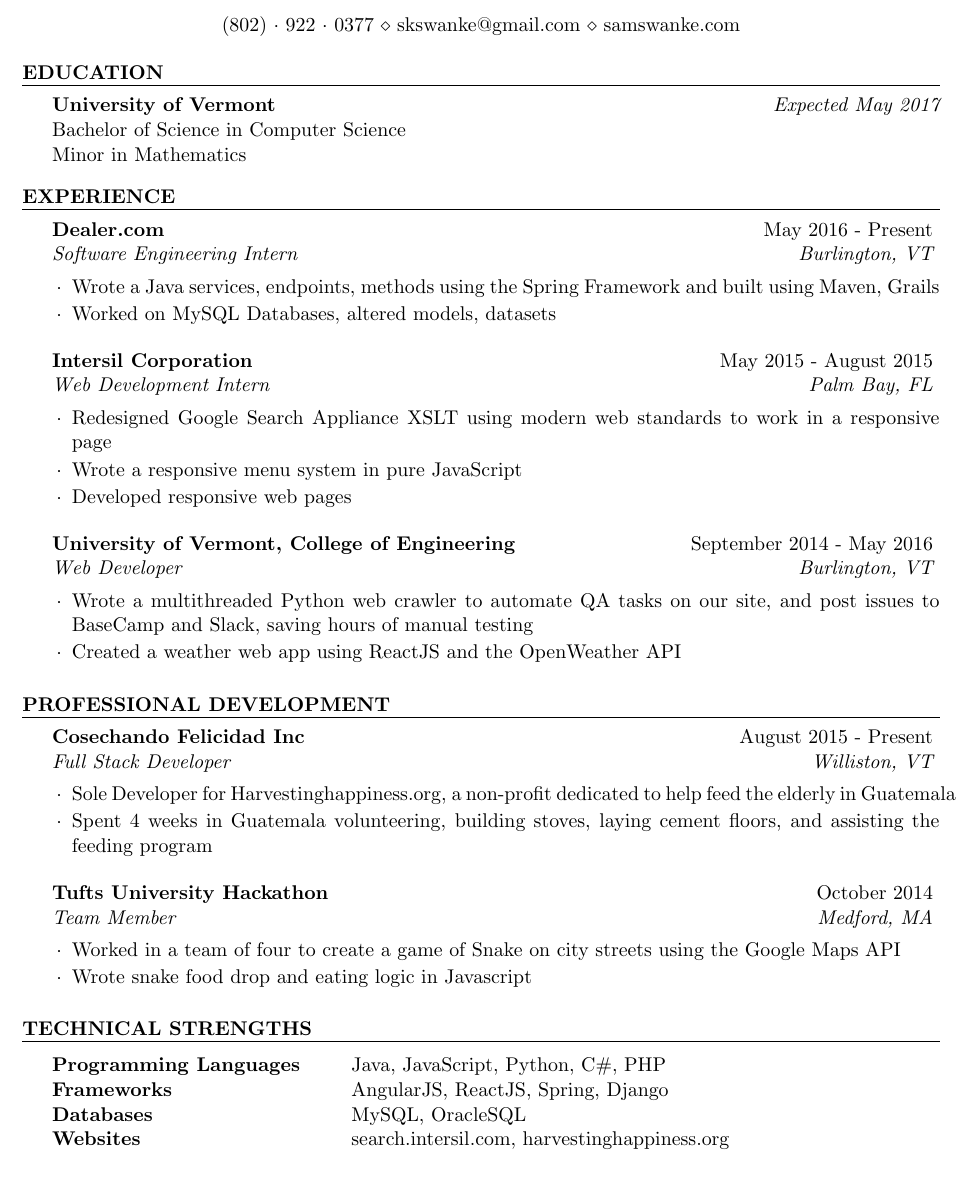
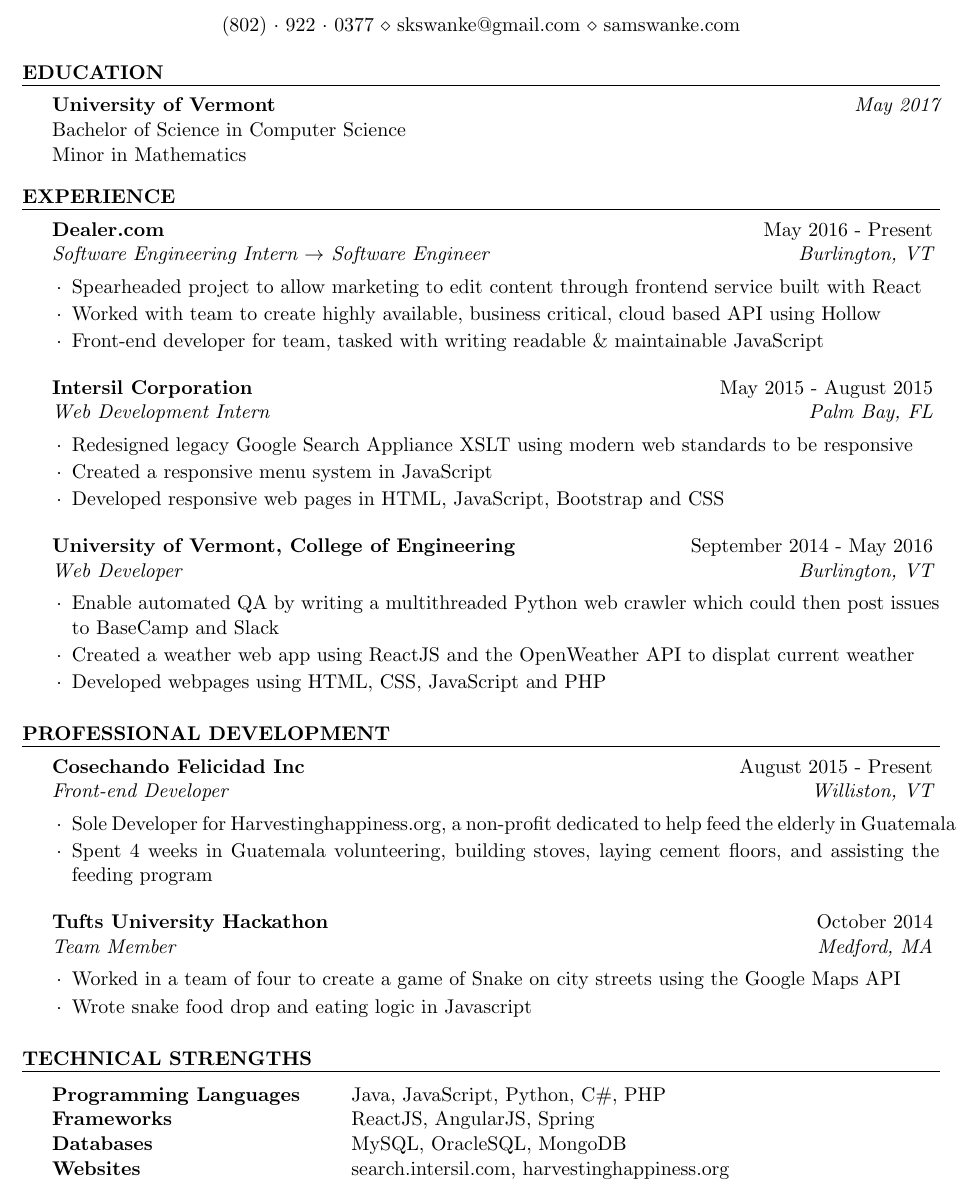
Before and after one commit to skswanke/resume, a LaTeX CV (resume.tex): part of the page, cut so that both start at the same text. Compiled offline with pdfLaTeX.

Commit message:
Update resume

```diff
--- a/resume.tex
+++ b/resume.tex
@@ -37,11 +37,9 @@
 
 \begin{rSection}{Education}
 
-{\bf University of Vermont} \hfill {\em Expected May 2017} \\
-Bachelor of Science in Computer Science \\ %\hfill {\em Overall GPA: 3.11} \\
+{\bf University of Vermont} \hfill {\em May 2017} \\
+Bachelor of Science in Computer Science \\
 Minor in Mathematics
-%Member of Eta Kappa Nu \\
-%Member of Upsilon Pi Epsilon \\
 \end{rSection}
 
 %----------------------------------------------------------------------------------------
@@ -53,14 +51,15 @@
 %------------------------------------------------
 
 %DEALER
-\begin{rSubsection}{Dealer.com}{May 2016 - Present}{Software Engineering Intern}{Burlington, VT}
+\begin{rSubsection}{Dealer.com}{May 2016 - Present}{Software Engineering Intern~$\rightarrow$~Software Engineer}{Burlington, VT}
 
 %\item Used AngularJS to create webpages, handle server side errors gracefully, and route to correct pages
 %\item Worked with Java and the Spring Framework to create services for BackEnd processes
-\item Wrote a Java services, endpoints, methods using the Spring Framework and built using Maven, Grails
+\item Spearheaded project to allow marketing to edit content through frontend service built with React
+\item Worked with team to create highly available, business critical, cloud based API using Hollow
+\item Front-end developer for team, tasked with writing readable \& maintainable JavaScript
 %\item Wrote front-end services and pages using AngularJS, HTML, CSS
 %\item Modified an Angular app to handle error cases without losing customer form data
-\item Worked on MySQL Databases, altered models, datasets
 %\item Wrote Unit tests for methods using Spock in Groovy
 %\item Worked in Agile/Scrum environment
 
@@ -71,10 +70,10 @@
 %INTERSIL
 \begin{rSubsection}{Intersil Corporation}{May 2015 - August 2015}{Web Development Intern}{Palm Bay, FL}
 
-\item Redesigned Google Search Appliance XSLT using modern web standards to work in a responsive page
+\item Redesigned  legacy Google Search Appliance XSLT using modern web standards to be responsive
 %\item Gained experience working in a corporate environment
-\item Wrote a responsive menu system in pure JavaScript
-\item Developed responsive web pages %in Adobe CQ, using HTML, JavaScript, Bootstrap and CSS
+\item Created a responsive menu system in JavaScript
+\item Developed responsive web pages in HTML, JavaScript, Bootstrap and CSS
 %\item Tested and developed features for a SharePoint deployment, collaborating with external consultants
 %\item Reduced product development time by creating centralized cloud storage in SharePoint, leading to increased productivity in engineers
 
@@ -85,9 +84,9 @@
 %UVM
 \begin{rSubsection}{University of Vermont, College of Engineering}{September 2014 - May 2016}{Web Developer}{Burlington, VT}
 
-\item Wrote a multithreaded Python web crawler to automate QA tasks on our site, and post issues to BaseCamp and Slack, saving hours of manual testing
-\item Created a weather web app using ReactJS and the OpenWeather API
-%\item Developed webpages using HTML, CSS, JavaScript and PHP
+\item Enable automated QA by writing a multithreaded Python web crawler which could then post issues to BaseCamp and Slack
+\item Created a weather web app using ReactJS and the OpenWeather API to displat current weather
+\item Developed webpages using HTML, CSS, JavaScript and PHP
 
 \end{rSubsection}
 
@@ -105,7 +104,7 @@
 
 
 %COSECHANDO FELICIDAD
-\begin{rSubsection}{Cosechando Felicidad Inc}{August 2015 - Present}{Full Stack Developer}{Williston, VT}
+\begin{rSubsection}{Cosechando Felicidad Inc}{August 2015 - Present}{Front-end Developer}{Williston, VT}
 
 \item Sole Developer for Harvestinghappiness.org, a non-profit dedicated to help feed the elderly in Guatemala
 %\item Developed responsive pages using Bootstrap, HTML and JavaScript, hosted on Github Pages
@@ -133,8 +132,8 @@
 
 \begin{tabular}{ @{} >{\bfseries}l @{\hspace{6ex}} l }
 Programming Languages & Java, JavaScript, Python, C\#, PHP \\
-Frameworks & AngularJS, ReactJS, Spring, Django  \\
-Databases & MySQL, OracleSQL \\
+Frameworks & ReactJS, AngularJS, Spring  \\
+Databases & MySQL, OracleSQL, MongoDB \\
 %Tools & Github, Photoshop, Adobe CQ, Google Search Appliance \\
 Websites & search.intersil.com,  harvestinghappiness.org
 \end{tabular}
```
Also changed, not shown: resume.pdf.
